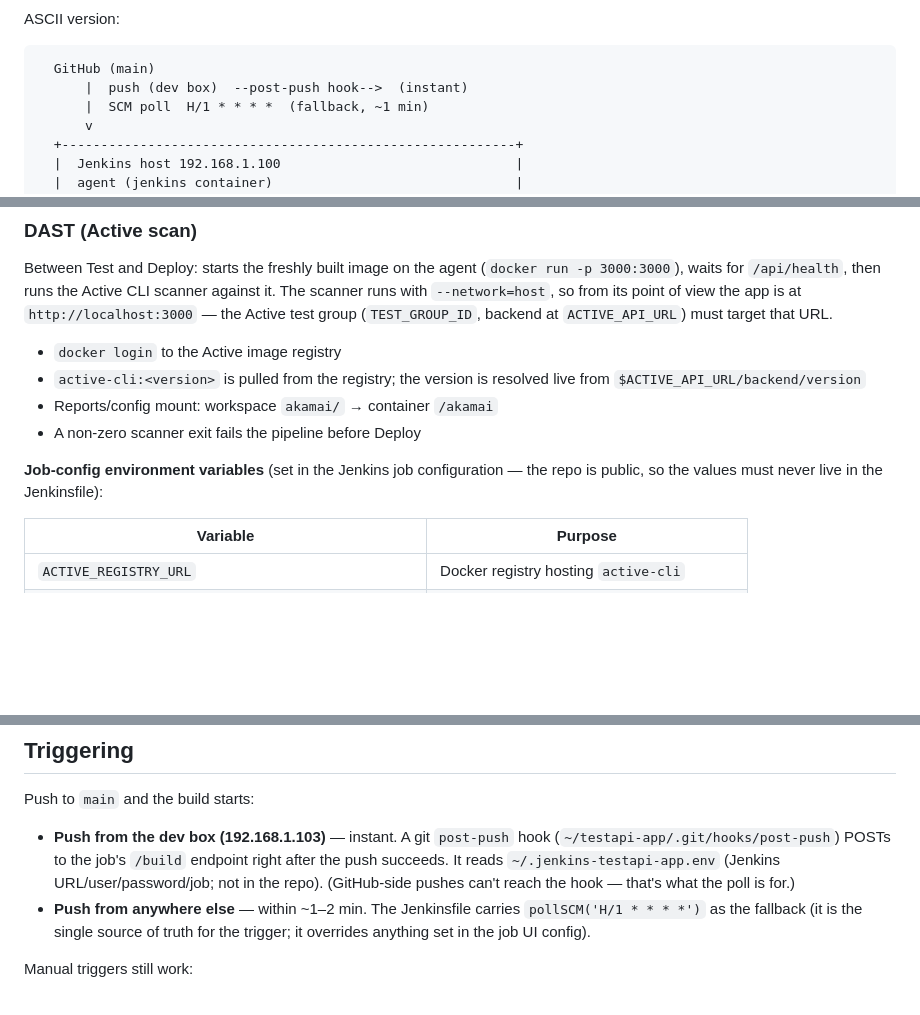
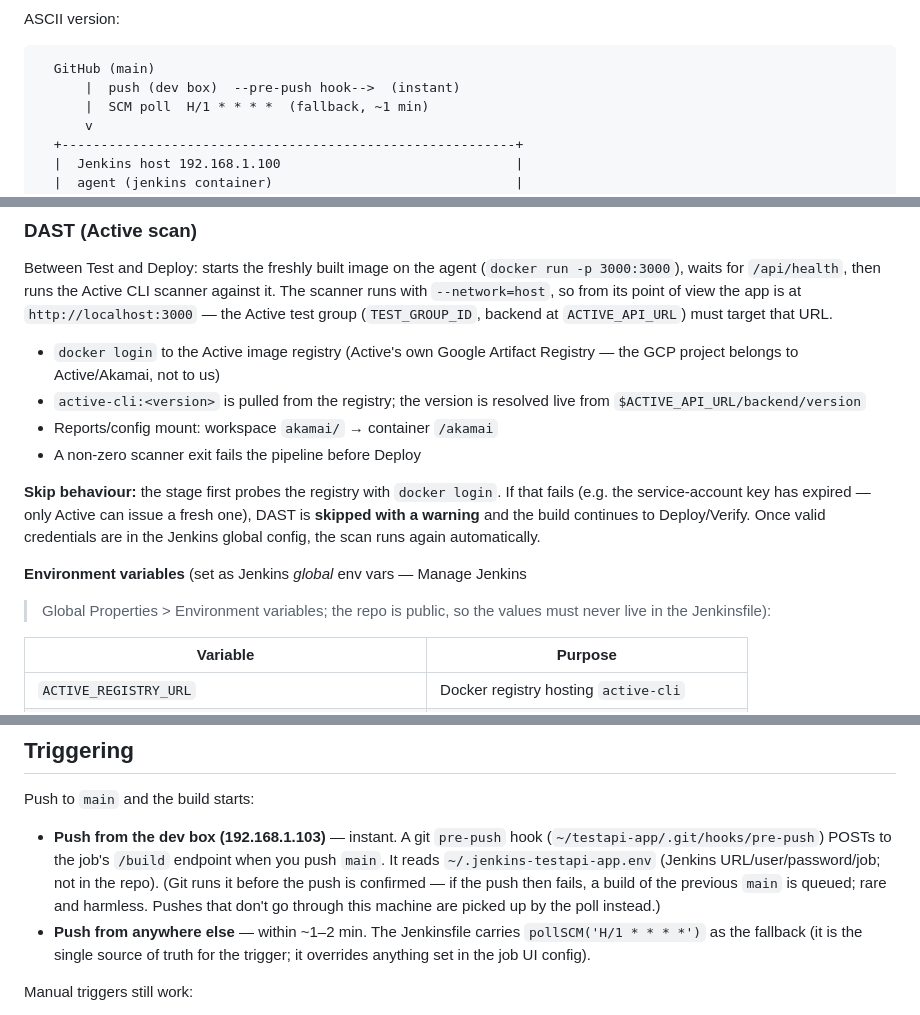
Before and after one commit to mcropsey/testapi-app, a Markdown page: CICD.md, 3 parts joined by grey strips. Drawn GitHub-style; blank space fills up the shorter version.

Commit message:
CICD.md: pre-push hook in diagram; DAST skip behaviour + registry ownership

````diff
--- a/CICD.md
+++ b/CICD.md
@@ -58,7 +58,7 @@ ASCII version:
 
 ```
   GitHub (main)
-      |  push (dev box)  --post-push hook-->  (instant)
+      |  push (dev box)  --pre-push hook-->  (instant)
       |  SCM poll  H/1 * * * *  (fallback, ~1 min)
       v
   +----------------------------------------------------------+
@@ -104,14 +104,22 @@ CLI scanner against it. The scanner runs with `--network=host`, so from its
 point of view the app is at `http://localhost:3000` — the Active test group
 (`TEST_GROUP_ID`, backend at `ACTIVE_API_URL`) must target that URL.
 
-- `docker login` to the Active image registry
+- `docker login` to the Active image registry (Active's own Google
+  Artifact Registry — the GCP project belongs to Active/Akamai, not to us)
 - `active-cli:<version>` is pulled from the registry; the version is resolved
   live from `$ACTIVE_API_URL/backend/version`
 - Reports/config mount: workspace `akamai/` → container `/akamai`
 - A non-zero scanner exit fails the pipeline before Deploy
 
-**Job-config environment variables** (set in the Jenkins job configuration —
-the repo is public, so the values must never live in the Jenkinsfile):
+**Skip behaviour:** the stage first probes the registry with `docker login`.
+If that fails (e.g. the service-account key has expired — only Active can
+issue a fresh one), DAST is **skipped with a warning** and the build
+continues to Deploy/Verify. Once valid credentials are in the Jenkins global
+config, the scan runs again automatically.
+
+**Environment variables** (set as Jenkins *global* env vars — Manage Jenkins
+> Global Properties > Environment variables; the repo is public, so the
+values must never live in the Jenkinsfile):
 
 | Variable | Purpose |
 |----------|---------|
@@ -158,11 +166,13 @@ defaults only by explicitly removing the volume (see `INSTALL.md`).
 
 Push to `main` and the build starts:
 
-- **Push from the dev box (192.168.1.103)** — instant. A git `post-push` hook
-  (`~/testapi-app/.git/hooks/post-push`) POSTs to the job's `/build` endpoint
-  right after the push succeeds. It reads
+- **Push from the dev box (192.168.1.103)** — instant. A git `pre-push` hook
+  (`~/testapi-app/.git/hooks/pre-push`) POSTs to the job's `/build` endpoint
+  when you push `main`. It reads
   `~/.jenkins-testapi-app.env` (Jenkins URL/user/password/job; not in the repo).
-  (GitHub-side pushes can't reach the hook — that's what the poll is for.)
+  (Git runs it before the push is confirmed — if the push then fails, a build of
+  the previous `main` is queued; rare and harmless. Pushes that don't go through
+  this machine are picked up by the poll instead.)
 - **Push from anywhere else** — within ~1–2 min. The Jenkinsfile carries
   `pollSCM('H/1 * * * *')` as the fallback (it is the single source of truth for
   the trigger; it overrides anything set in the job UI config).
````
Also changed, not shown: other parts of CICD.md (+1 -1 lines).
